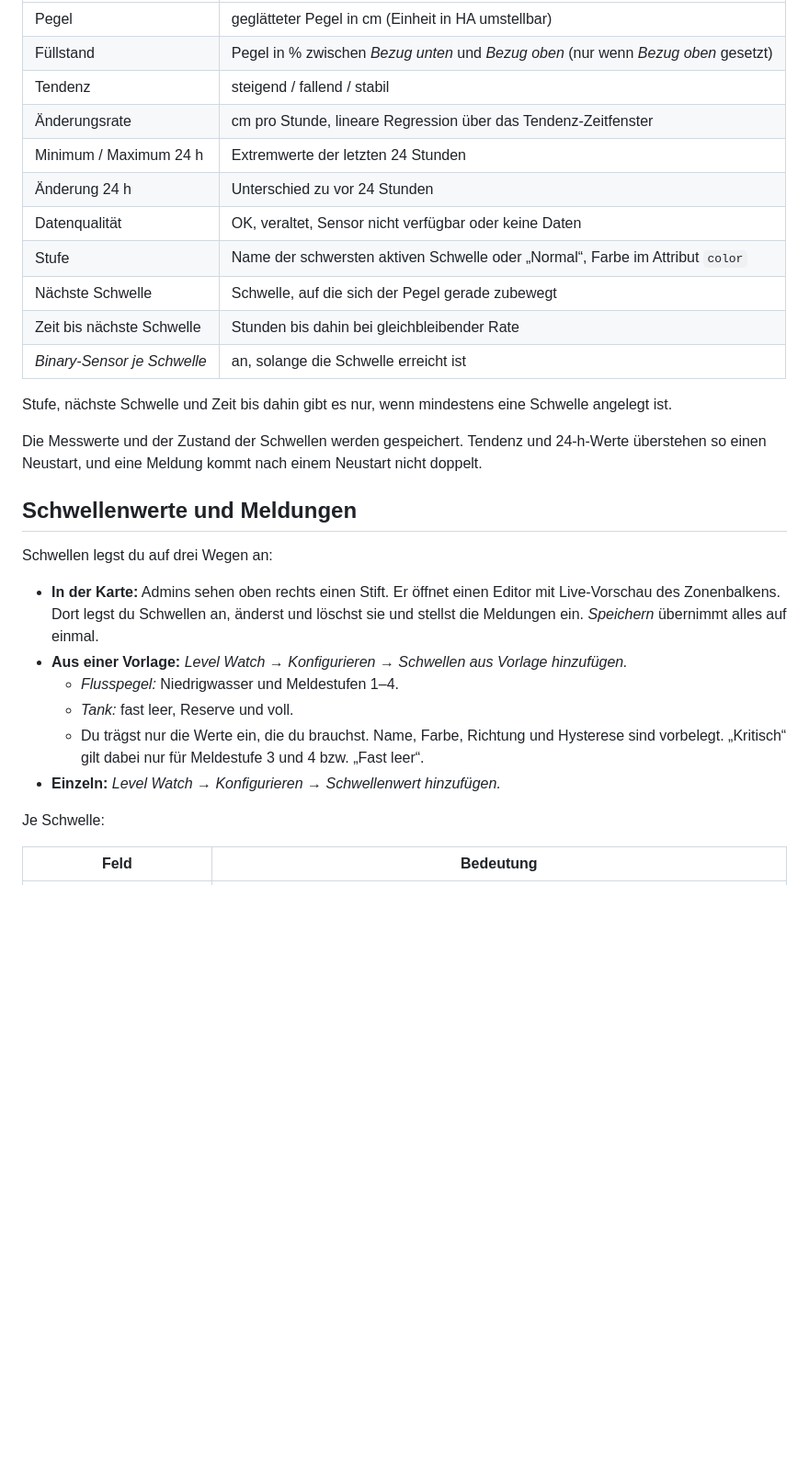
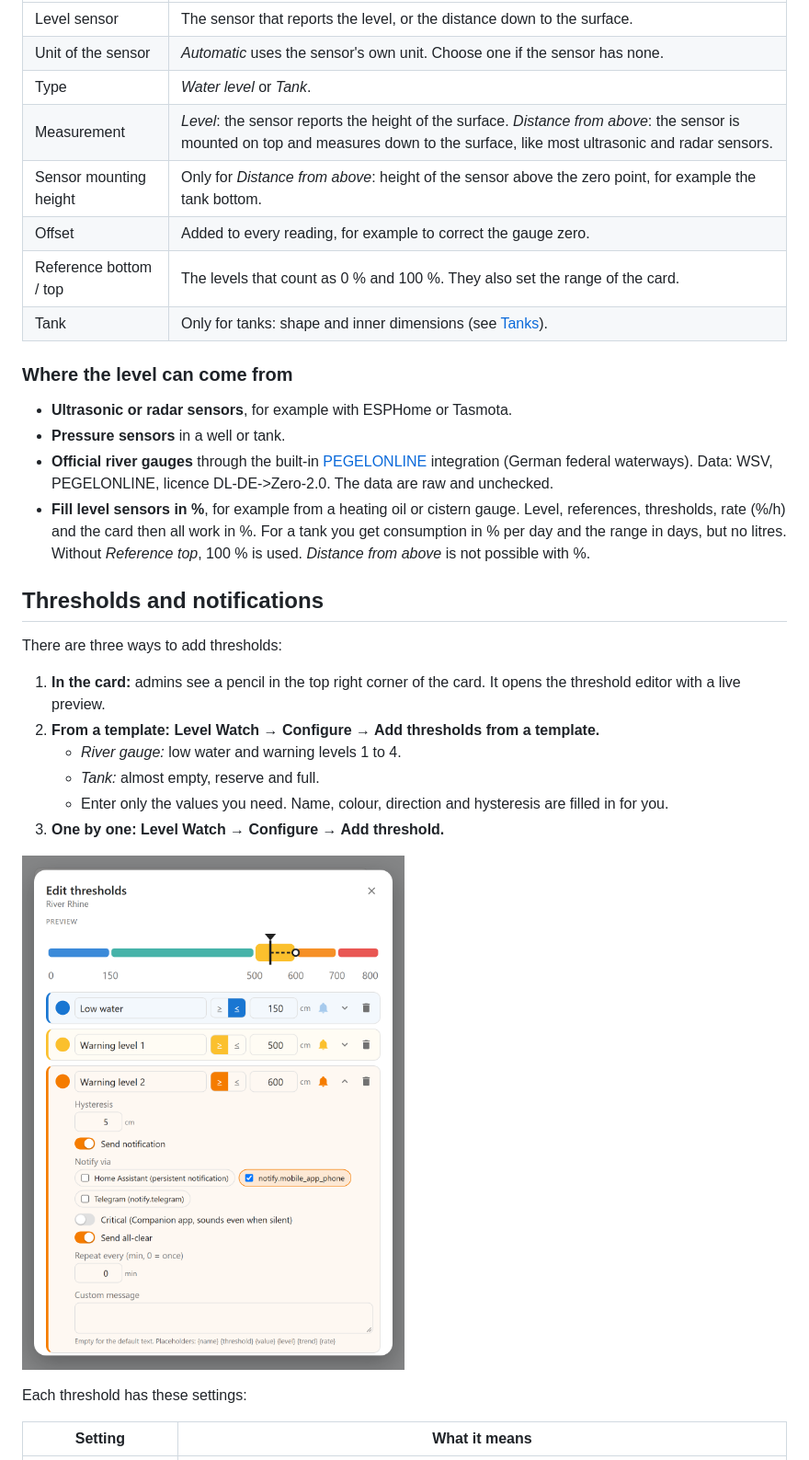
Before and after one commit to berwil84afk/ha-level-watch, a Markdown page: README.md, the part around one of its changes. Shown at 92% size. Drawn GitHub-style; pictures changed too: docs/screenshots/en/threshold-editor.png (added); blank space fills up the shorter version.

```diff
--- a/README.md
+++ b/README.md
@@ -12,32 +47,34 @@ Custom Integration, die einen **Wasserpegel** (Fluss, Teich, Brunnen) oder einen
 |---|---|
-| Pegel | geglätteter Pegel in cm (Einheit in HA umstellbar) |
-| Füllstand | Pegel in % zwischen *Bezug unten* und *Bezug oben* (nur wenn *Bezug oben* gesetzt) |
-| Tendenz | steigend / fallend / stabil |
-| Änderungsrate | cm pro Stunde, lineare Regression über das Tendenz-Zeitfenster |
-| Minimum / Maximum 24 h | Extremwerte der letzten 24 Stunden |
-| Änderung 24 h | Unterschied zu vor 24 Stunden |
-| Datenqualität | OK, veraltet, Sensor nicht verfügbar oder keine Daten |
-| Stufe | Name der schwersten aktiven Schwelle oder „Normal“, Farbe im Attribut `color` |
-| Nächste Schwelle | Schwelle, auf die sich der Pegel gerade zubewegt |
-| Zeit bis nächste Schwelle | Stunden bis dahin bei gleichbleibender Rate |
-| *Binary-Sensor je Schwelle* | an, solange die Schwelle erreicht ist |
+| Level sensor | The sensor that reports the level, or the distance down to the surface. |
+| Unit of the sensor | *Automatic* uses the sensor's own unit. Choose one if the sensor has none. |
+| Type | *Water level* or *Tank*. |
+| Measurement | *Level*: the sensor reports the height of the surface. *Distance from above*: the sensor is mounted on top and measures down to the surface, like most ultrasonic and radar sensors. |
+| Sensor mounting height | Only for *Distance from above*: height of the sensor above the zero point, for example the tank bottom. |
+| Offset | Added to every reading, for example to correct the gauge zero. |
+| Reference bottom / top | The levels that count as 0 % and 100 %. They also set the range of the card. |
+| Tank | Only for tanks: shape and inner dimensions (see [Tanks](#tanks)). |
 
-Stufe, nächste Schwelle und Zeit bis dahin gibt es nur, wenn mindestens eine Schwelle angelegt ist.
+### Where the level can come from
 
-Die Messwerte und der Zustand der Schwellen werden gespeichert. Tendenz und 24-h-Werte überstehen so einen Neustart, und eine Meldung kommt nach einem Neustart nicht doppelt.
+- **Ultrasonic or radar sensors**, for example with ESPHome or Tasmota.
+- **Pressure sensors** in a well or tank.
+- **Official river gauges** through the built-in [PEGELONLINE](https://www.home-assistant.io/integrations/pegel_online/) integration (German federal waterways). Data: WSV, PEGELONLINE, licence DL-DE->Zero-2.0. The data are raw and unchecked.
+- **Fill level sensors in %**, for example from a heating oil or cistern gauge. Level, references, thresholds, rate (%/h) and the card then all work in %. For a tank you get consumption in % per day and the range in days, but no litres. Without *Reference top*, 100 % is used. *Distance from above* is not possible with %.
 
-## Schwellenwerte und Meldungen
+## Thresholds and notifications
 
-Schwellen legst du auf drei Wegen an:
+There are three ways to add thresholds:
 
-- **In der Karte:** Admins sehen oben rechts einen Stift. Er öffnet einen Editor mit Live-Vorschau des Zonenbalkens. Dort legst du Schwellen an, änderst und löschst sie und stellst die Meldungen ein. *Speichern* übernimmt alles auf einmal.
-- **Aus einer Vorlage:** *Level Watch → Konfigurieren → Schwellen aus Vorlage hinzufügen.*
-  - *Flusspegel:* Niedrigwasser und Meldestufen 1–4.
-  - *Tank:* fast leer, Reserve und voll.
-  - Du trägst nur die Werte ein, die du brauchst. Name, Farbe, Richtung und Hysterese sind vorbelegt. „Kritisch“ gilt dabei nur für Meldestufe 3 und 4 bzw. „Fast leer“.
-- **Einzeln:** *Level Watch → Konfigurieren → Schwellenwert hinzufügen.*
+1. **In the card:** admins see a pencil in the top right corner of the card. It opens the threshold editor with a live preview.
+2. **From a template:** **Level Watch → Configure → Add thresholds from a template.**
+   - *River gauge:* low water and warning levels 1 to 4.
+   - *Tank:* almost empty, reserve and full.
+   - Enter only the values you need. Name, colour, direction and hysteresis are filled in for you.
+3. **One by one:** **Level Watch → Configure → Add threshold.**
 
-Je Schwelle:
+![Threshold editor in the card](docs/screenshots/en/threshold-editor.png)
 
-| Feld | Bedeutung |
+Each threshold has these settings:
+
+| Setting | What it means |
 |---|---|
```
Also changed, not shown: other parts of README.md (+135 -110 lines), README.de.md (added, +216 -0 lines), docs/screenshots/de/card-styles.png (added), docs/screenshots/de/tank-shapes.png (added), docs/screenshots/de/threshold-editor.png (added), docs/screenshots/en/card-styles.png (added), docs/screenshots/en/tank-shapes.png (added), 6 other files.
